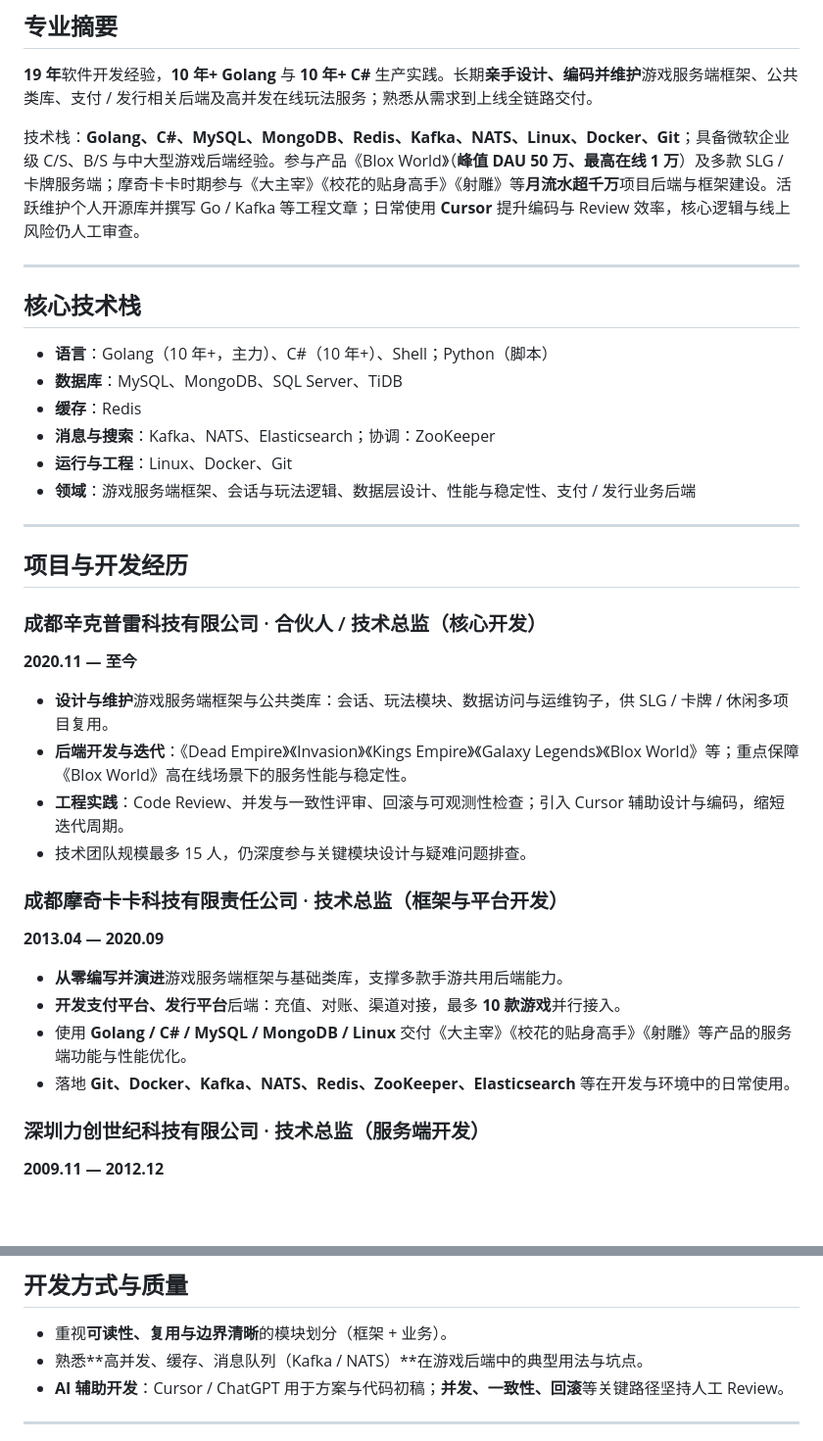
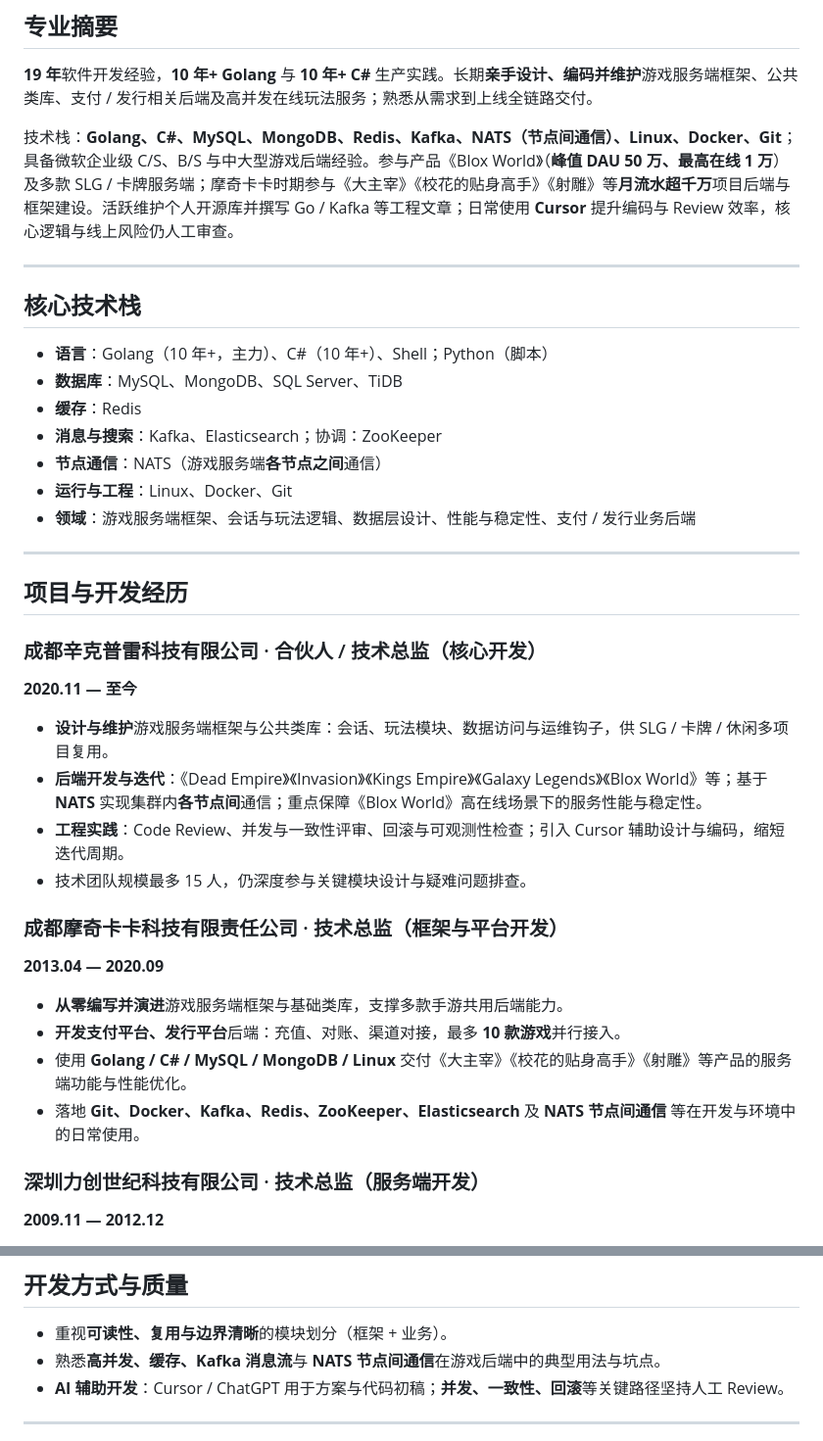
Before and after one commit to Jordanzuo/agent, a Markdown page: resumes/resume-zh-软件开发工程师.md, 2 parts joined by grey strips. Shown at 98% size. Rendered like a GitHub page; blank space fills up the shorter version.

```diff
--- a/resumes/resume-zh-软件开发工程师.md
+++ b/resumes/resume-zh-软件开发工程师.md
@@ -11,7 +11,7 @@ GitHub：[github.com/Jordanzuo](https://github.com/Jordanzuo) · 博客：筑梦
 
 **19 年**软件开发经验，**10 年+ Golang** 与 **10 年+ C#** 生产实践。长期**亲手设计、编码并维护**游戏服务端框架、公共类库、支付 / 发行相关后端及高并发在线玩法服务；熟悉从需求到上线全链路交付。
 
-技术栈：**Golang、C#、MySQL、MongoDB、Redis、Kafka、NATS、Linux、Docker、Git**；具备微软企业级 C/S、B/S 与中大型游戏后端经验。参与产品《Blox World》（**峰值 DAU 50 万、最高在线 1 万**）及多款 SLG / 卡牌服务端；摩奇卡卡时期参与《大主宰》《校花的贴身高手》《射雕》等**月流水超千万**项目后端与框架建设。活跃维护个人开源库并撰写 Go / Kafka 等工程文章；日常使用 **Cursor** 提升编码与 Review 效率，核心逻辑与线上风险仍人工审查。
+技术栈：**Golang、C#、MySQL、MongoDB、Redis、Kafka、NATS（节点间通信）、Linux、Docker、Git**；具备微软企业级 C/S、B/S 与中大型游戏后端经验。参与产品《Blox World》（**峰值 DAU 50 万、最高在线 1 万**）及多款 SLG / 卡牌服务端；摩奇卡卡时期参与《大主宰》《校花的贴身高手》《射雕》等**月流水超千万**项目后端与框架建设。活跃维护个人开源库并撰写 Go / Kafka 等工程文章；日常使用 **Cursor** 提升编码与 Review 效率，核心逻辑与线上风险仍人工审查。
 
 ---
 
@@ -20,7 +20,8 @@ GitHub：[github.com/Jordanzuo](https://github.com/Jordanzuo) · 博客：筑梦
 - **语言**：Golang（10 年+，主力）、C#（10 年+）、Shell；Python（脚本）
 - **数据库**：MySQL、MongoDB、SQL Server、TiDB
 - **缓存**：Redis
-- **消息与搜索**：Kafka、NATS、Elasticsearch；协调：ZooKeeper
+- **消息与搜索**：Kafka、Elasticsearch；协调：ZooKeeper
+- **节点通信**：NATS（游戏服务端**各节点之间**通信）
 - **运行与工程**：Linux、Docker、Git
 - **领域**：游戏服务端框架、会话与玩法逻辑、数据层设计、性能与稳定性、支付 / 发行业务后端
 
@@ -32,7 +33,7 @@ GitHub：[github.com/Jordanzuo](https://github.com/Jordanzuo) · 博客：筑梦
 **2020.11 — 至今**
 
 - **设计与维护**游戏服务端框架与公共类库：会话、玩法模块、数据访问与运维钩子，供 SLG / 卡牌 / 休闲多项目复用。
-- **后端开发与迭代**：《Dead Empire》《Invasion》《Kings Empire》《Galaxy Legends》《Blox World》等；重点保障《Blox World》高在线场景下的服务性能与稳定性。
+- **后端开发与迭代**：《Dead Empire》《Invasion》《Kings Empire》《Galaxy Legends》《Blox World》等；基于 **NATS** 实现集群内**各节点间**通信；重点保障《Blox World》高在线场景下的服务性能与稳定性。
 - **工程实践**：Code Review、并发与一致性评审、回滚与可观测性检查；引入 Cursor 辅助设计与编码，缩短迭代周期。
 - 技术团队规模最多 15 人，仍深度参与关键模块设计与疑难问题排查。
 
@@ -42,7 +43,7 @@ GitHub：[github.com/Jordanzuo](https://github.com/Jordanzuo) · 博客：筑梦
 - **从零编写并演进**游戏服务端框架与基础类库，支撑多款手游共用后端能力。
 - **开发支付平台、发行平台**后端：充值、对账、渠道对接，最多 **10 款游戏**并行接入。
 - 使用 **Golang / C# / MySQL / MongoDB / Linux** 交付《大主宰》《校花的贴身高手》《射雕》等产品的服务端功能与性能优化。
-- 落地 **Git、Docker、Kafka、NATS、Redis、ZooKeeper、Elasticsearch** 等在开发与环境中的日常使用。
+- 落地 **Git、Docker、Kafka、Redis、ZooKeeper、Elasticsearch** 及 **NATS 节点间通信** 等在开发与环境中的日常使用。
 
 ### 深圳力创世纪科技有限公司 · 技术总监（服务端开发）
 **2009.11 — 2012.12**
@@ -77,7 +78,7 @@ GitHub：[github.com/Jordanzuo](https://github.com/Jordanzuo) · 博客：筑梦
 ## 开发方式与质量
 
 - 重视**可读性、复用与边界清晰**的模块划分（框架 + 业务）。
-- 熟悉**高并发、缓存、消息队列（Kafka / NATS）**在游戏后端中的典型用法与坑点。
+- 熟悉**高并发、缓存、Kafka 消息流**与 **NATS 节点间通信**在游戏后端中的典型用法与坑点。
 - **AI 辅助开发**：Cursor / ChatGPT 用于方案与代码初稿；**并发、一致性、回滚**等关键路径坚持人工 Review。
 
 ---
```
Also changed, not shown: resumes/resume-zh-技术总监.md (+3 -3 lines), resumes/resume-zh-系统架构师.md (+6 -5 lines).
